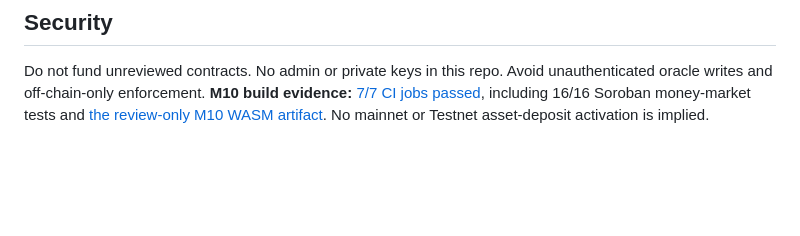
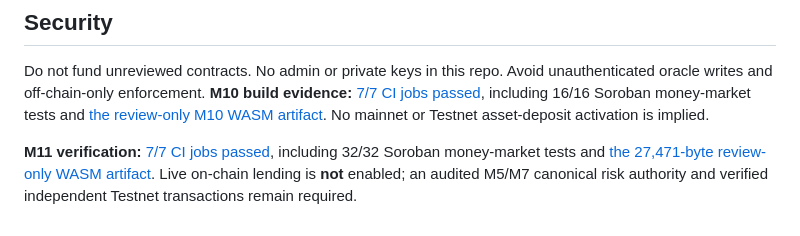
Before and after one commit to mushee-io/Hoxo-SS, a Markdown page: README.md, the part around the change. Rendered like a GitHub page; blank space fills up the shorter version.

Commit message:
docs(m11): verify 32 Soroban money-market tests, 7 green CI jobs and reproducible WASM hash

```diff
--- a/README.md
+++ b/README.md
@@ -65,3 +65,5 @@ The JS reference engine is **not smart-contract authorization** and must not be
 ## Security
 Do not fund unreviewed contracts. No admin or private keys in this repo. Avoid unauthenticated oracle writes and off-chain-only enforcement.
 **M10 build evidence:** [7/7 CI jobs passed](https://github.com/mushee-io/Hoxo-SS/actions/runs/41195457096), including 16/16 Soroban money-market tests and [the review-only M10 WASM artifact](https://github.com/mushee-io/Hoxo-SS/actions/runs/41195457096/artifacts/13040750629). No mainnet or Testnet asset-deposit activation is implied.
+
+**M11 verification:** [7/7 CI jobs passed](https://github.com/mushee-io/Hoxo-SS/actions/runs/41197119204), including 32/32 Soroban money-market tests and [the 27,471-byte review-only WASM artifact](https://github.com/mushee-io/Hoxo-SS/actions/runs/41197119204/artifacts/13041143590). Live on-chain lending is **not** enabled; an audited M5/M7 canonical risk authority and verified independent Testnet transactions remain required.
```
Also changed, not shown: docs/m11-borrowing.md (+14 -0 lines), docs/milestones.md (+1 -1 lines).
